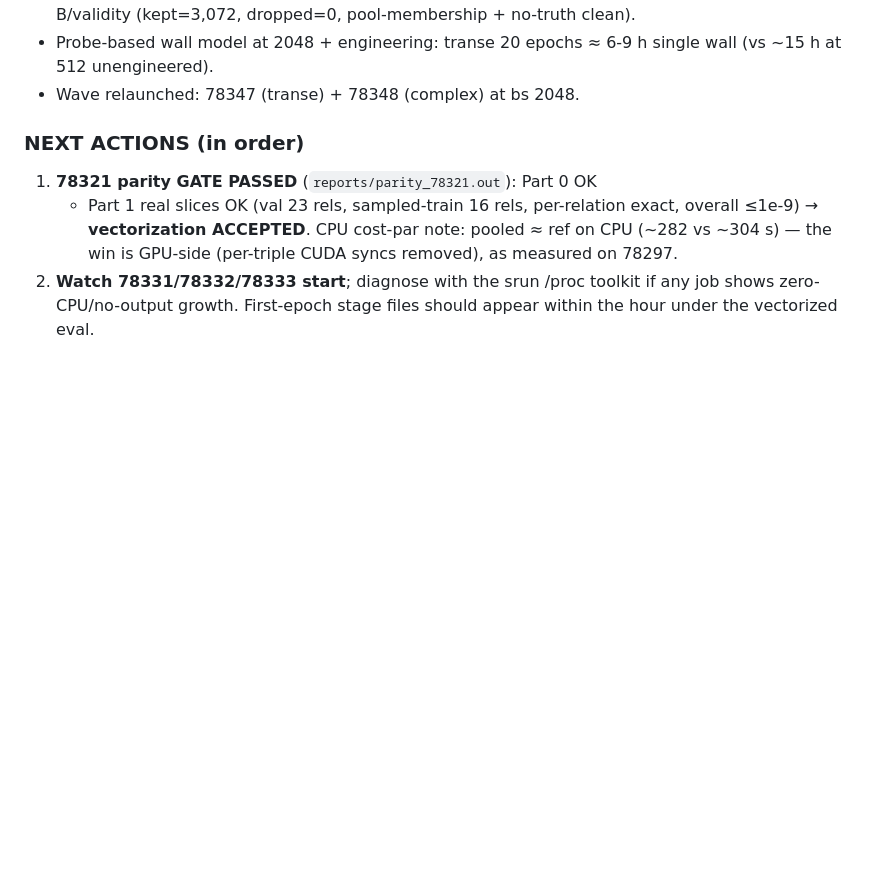
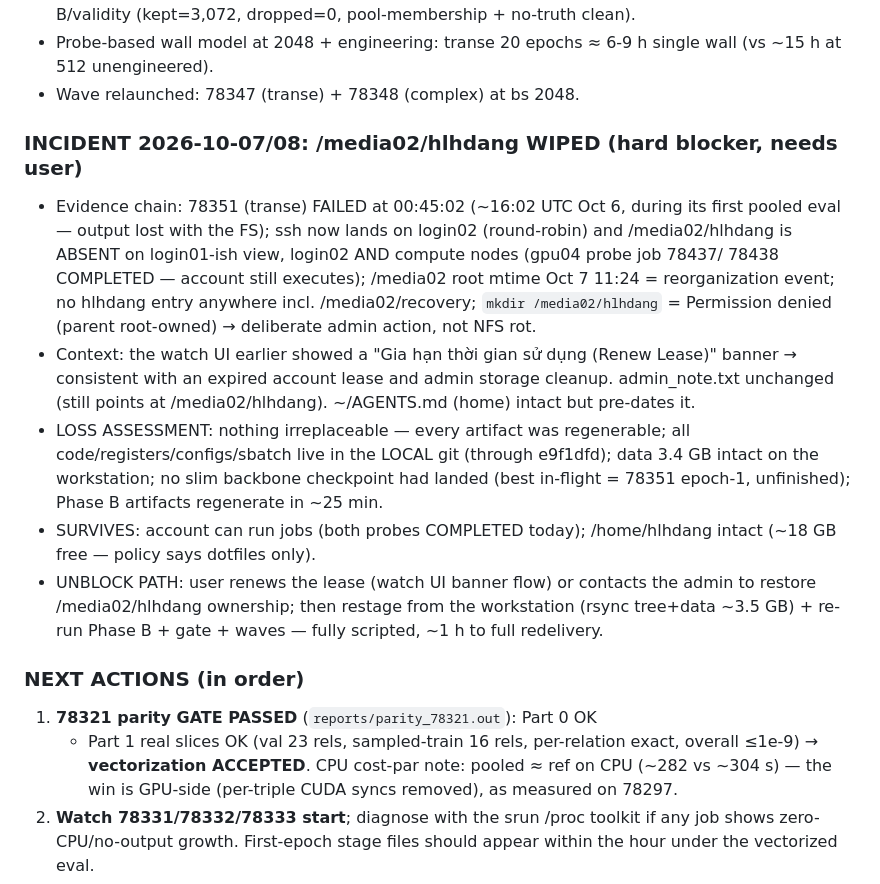
Before and after one commit to HaiDang2001VN/mmkg-pmr, a Markdown page: memory/bugs.md, the part around the change. GitHub-like rendering; blank space fills up the shorter version.

Commit message:
register: /media02/hlhdang storage wipe incident (2026-10-07/08) — full evidence + recovery path

```diff
--- a/memory/bugs.md
+++ b/memory/bugs.md
@@ -90,6 +90,31 @@ Context files: `pamr/models/pr/pamr.py`, `pamr/scripts/train_pamr.py`,
 - Probe-based wall model at 2048 + engineering: transe 20 epochs ≈
   6-9 h single wall (vs ~15 h at 512 unengineered).
 - Wave relaunched: 78347 (transe) + 78348 (complex) at bs 2048.
+
+### INCIDENT 2026-10-07/08: /media02/hlhdang WIPED (hard blocker, needs user)
+- Evidence chain: 78351 (transe) FAILED at 00:45:02 (~16:02 UTC Oct 6,
+  during its first pooled eval — output lost with the FS); ssh now
+  lands on login02 (round-robin) and /media02/hlhdang is ABSENT on
+  login01-ish view, login02 AND compute nodes (gpu04 probe job 78437/
+  78438 COMPLETED — account still executes); /media02 root mtime
+  Oct 7 11:24 = reorganization event; no hlhdang entry anywhere incl.
+  /media02/recovery; `mkdir /media02/hlhdang` = Permission denied
+  (parent root-owned) → deliberate admin action, not NFS rot.
+- Context: the watch UI earlier showed a "Gia hạn thời gian sử dụng
+  (Renew Lease)" banner → consistent with an expired account lease
+  and admin storage cleanup. admin_note.txt unchanged (still points
+  at /media02/hlhdang). ~/AGENTS.md (home) intact but pre-dates it.
+- LOSS ASSESSMENT: nothing irreplaceable — every artifact was
+  regenerable; all code/registers/configs/sbatch live in the LOCAL
+  git (through e9f1dfd); data 3.4 GB intact on the workstation;
+  no slim backbone checkpoint had landed (best in-flight = 78351
+  epoch-1, unfinished); Phase B artifacts regenerate in ~25 min.
+- SURVIVES: account can run jobs (both probes COMPLETED today);
+  /home/hlhdang intact (~18 GB free — policy says dotfiles only).
+- UNBLOCK PATH: user renews the lease (watch UI banner flow) or
+  contacts the admin to restore /media02/hlhdang ownership; then
+  restage from the workstation (rsync tree+data ~3.5 GB) + re-run
+  Phase B + gate + waves — fully scripted, ~1 h to full redelivery.
 
 ### NEXT ACTIONS (in order)
 1. **78321 parity GATE PASSED** (`reports/parity_78321.out`): Part 0 OK
```
